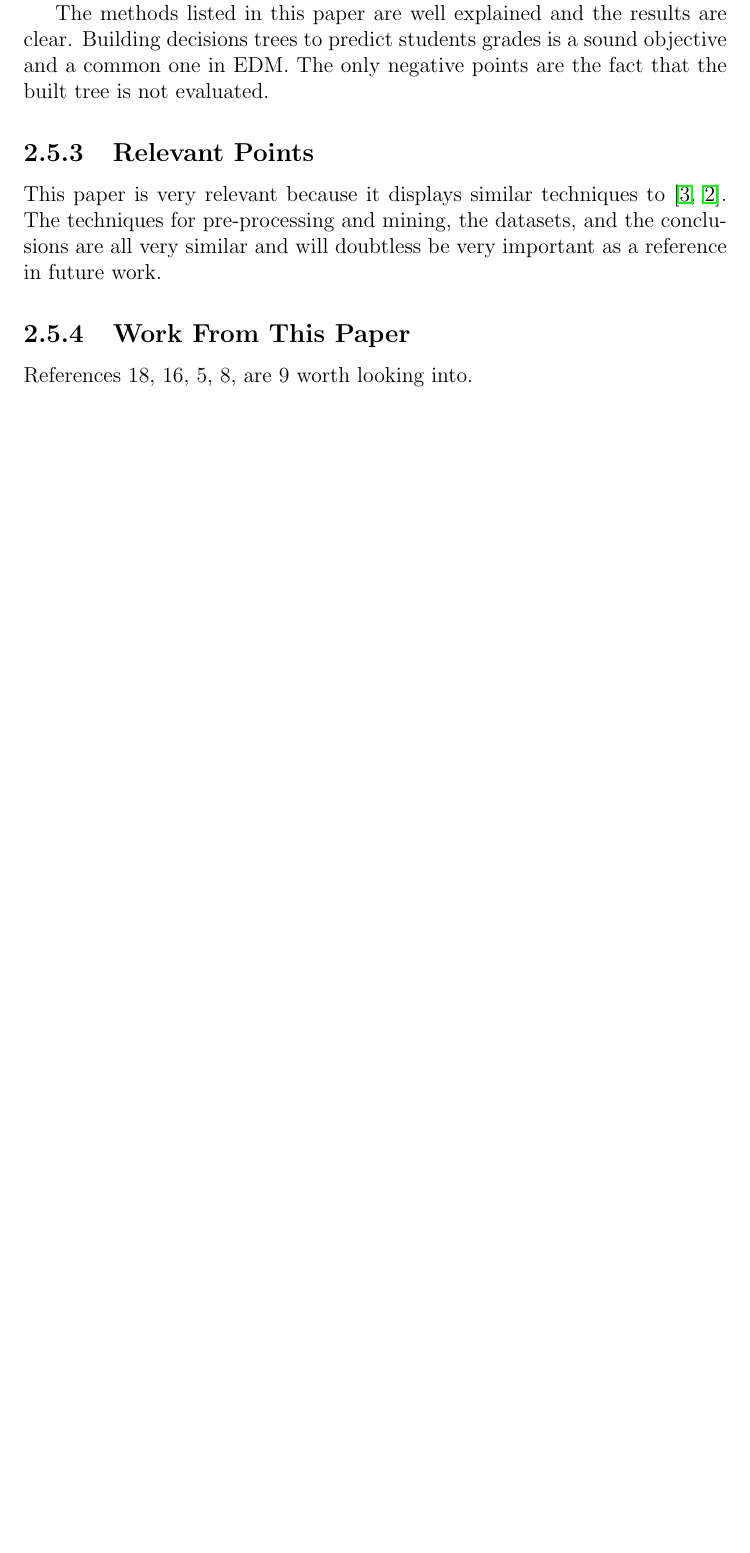
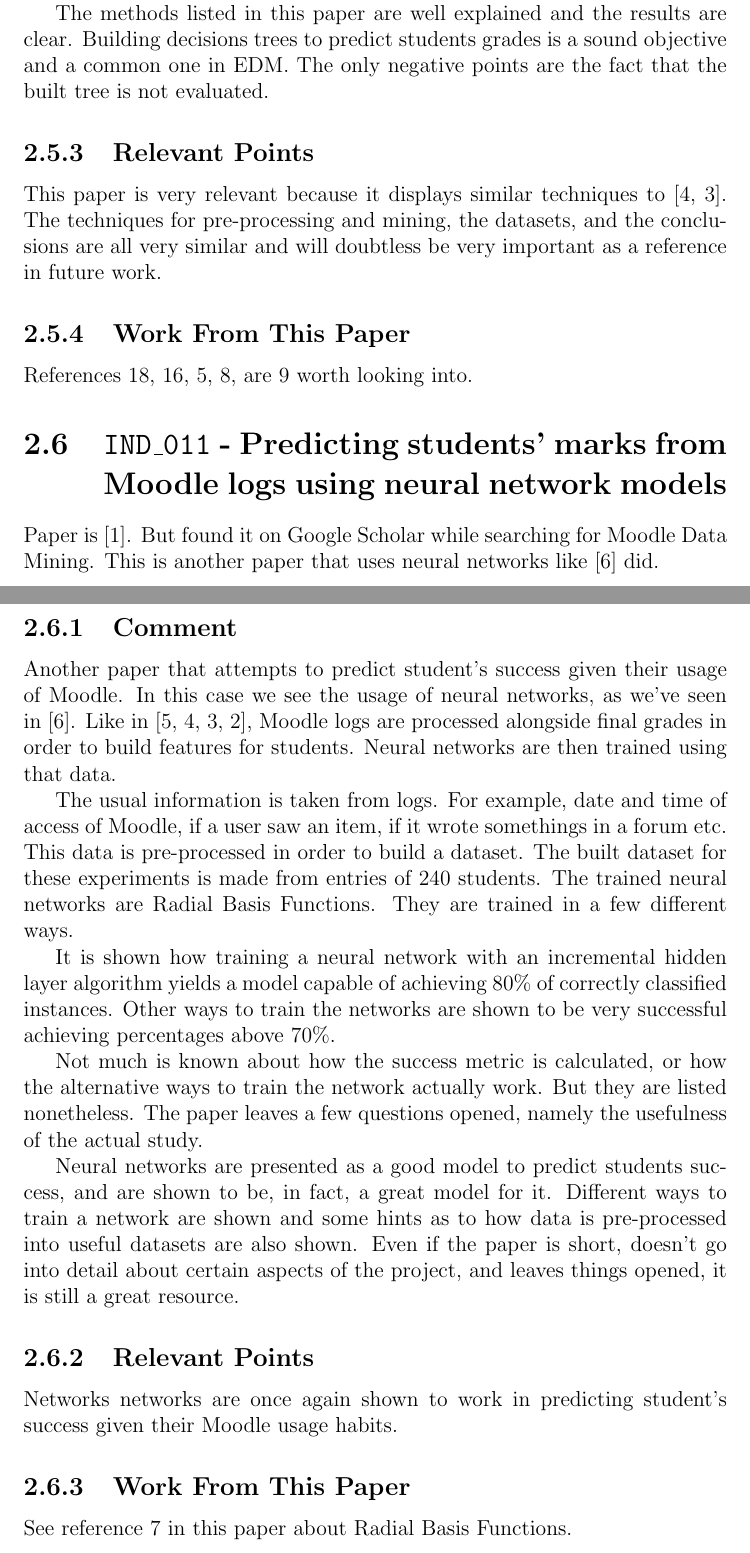
Before and after one commit to petermlm/MDThesis, a LaTeX thesis (comments.tex, which reads papers.tex): part of page 13 of 17 before the commit and two parts of pages 13 and 14 of 18 after it, the two joined at a grey line, cut so that both start at the same text, the shorter picture padded with empty space. Compiled offline with pdfLaTeX.

Commit message:
Adds another papers

```diff
--- a/comments.tex
+++ b/comments.tex
@@ -5,7 +5,7 @@
 
 \usepackage[utf8]{inputenc}
 \usepackage[toc]{glossaries}
-\usepackage{hyperref}
+\usepackage[hidelinks]{hyperref}
 
 % =============================================================================
 % Define Title
--- a/papers.tex
+++ b/papers.tex
@@ -355,3 +353,51 @@ important as a reference in future work.
 \subsection{Work From This Paper}
 
 References 18, 16, 5, 8, are 9 worth looking into.
+
+% =============================================================================
+\section{\texttt{IND\_011} - Predicting students' marks from Moodle logs using
+neural network models}
+
+Paper is~\cite{ind_011}. But found it on Google Scholar while searching for
+Moodle Data Mining. This is another paper that uses neural networks
+like~\cite{ind_009} did.
+
+\subsection{Comment}
+
+Another paper that attempts to predict student's success given their usage of
+Moodle. In this case we see the usage of neural networks, as we've seen
+in~\cite{ind_009}. Like in~\cite{ind_007, ind_008, ind_003, ind_010}, Moodle
+logs are processed alongside final grades in order to build features for
+students.  Neural networks are then trained using that data.
+
+The usual information is taken from logs. For example, date and time of access
+of Moodle, if a user saw an item, if it wrote somethings in a forum etc. This
+data is pre-processed in order to build a dataset. The built dataset for these
+experiments is made from entries of 240 students. The trained neural networks
+are Radial Basis Functions. They are trained in a few different ways.
+
+It is shown how training a neural network with an incremental hidden layer
+algorithm yields a model capable of achieving 80\% of correctly classified
+instances. Other ways to train the networks are shown to be very successful
+achieving percentages above 70\%.
+
+Not much is known about how the success metric is calculated, or how the
+alternative ways to train the network actually work. But they are listed
+nonetheless. The paper leaves a few questions opened, namely the usefulness of
+the actual study.
+
+Neural networks are presented as a good model to predict students success, and
+are shown to be, in fact, a great model for it. Different ways to train a
+network are shown and some hints as to how data is pre-processed into useful
+datasets are also shown. Even if the paper is short, doesn't go into detail
+about certain aspects of the project, and leaves things opened, it is still a
+great resource.
+
+\subsection{Relevant Points}
+
+Networks networks are once again shown to work in predicting student's success
+given their Moodle usage habits.
+
+\subsection{Work From This Paper}
+
+See reference 7 in this paper about Radial Basis Functions.
```
Also changed, not shown: bibliography.bib (+10 -1 lines), papers.tex (20 more changed lines).
